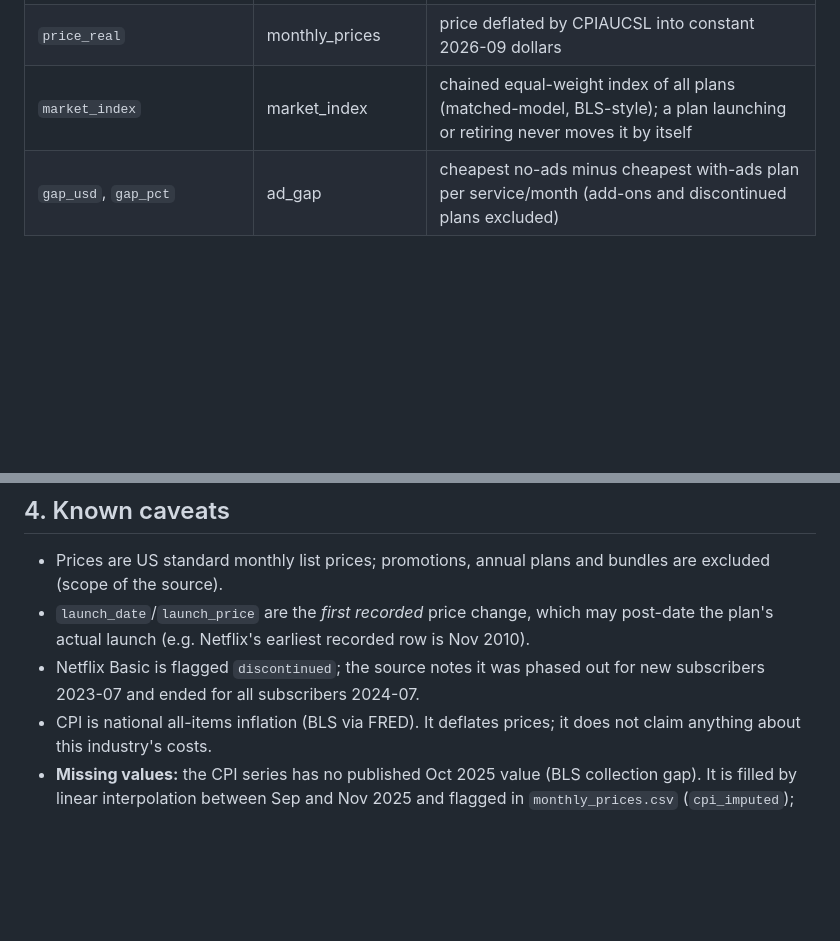
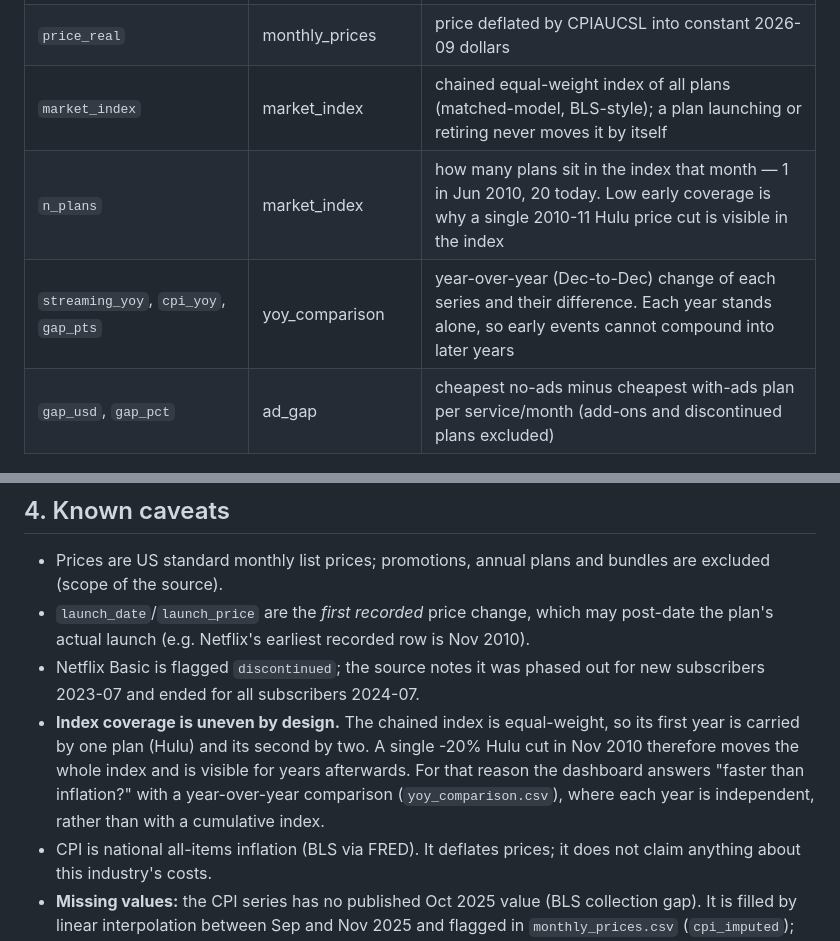
Before and after one commit to willybcode/streamflation-project1, a Markdown page: data/processed/validation_report.md, 2 parts joined by grey strips. GitHub-like rendering; blank space fills up the shorter version.

```diff
--- a/data/processed/validation_report.md
+++ b/data/processed/validation_report.md
@@ -27,6 +27,8 @@ Generated by `src/data_prep.py` from `data/raw/`. Latest month covered: **Sep 20
 | `since_launch_usd/_pct`, `cagr_pct` | prices_clean, plan_summary | growth from the plan's first recorded price |
 | `price_real` | monthly_prices | price deflated by CPIAUCSL into constant 2026-09 dollars |
 | `market_index` | market_index | chained equal-weight index of all plans (matched-model, BLS-style); a plan launching or retiring never moves it by itself |
+| `n_plans` | market_index | how many plans sit in the index that month — 1 in Jun 2010, 20 today. Low early coverage is why a single 2010-11 Hulu price cut is visible in the index |
+| `streaming_yoy`, `cpi_yoy`, `gap_pts` | yoy_comparison | year-over-year (Dec-to-Dec) change of each series and their difference. Each year stands alone, so early events cannot compound into later years |
 | `gap_usd`, `gap_pct` | ad_gap | cheapest no-ads minus cheapest with-ads plan per service/month (add-ons and discontinued plans excluded) |
 
 ## 3. Cross-check vs the independent Kaggle dataset
@@ -59,5 +61,6 @@ Only the Netflix pattern affects conclusions (it inflates a headline increase);
 - Prices are US standard monthly list prices; promotions, annual plans and bundles are excluded (scope of the source).
 - `launch_date`/`launch_price` are the *first recorded* price change, which may post-date the plan's actual launch (e.g. Netflix's earliest recorded row is Nov 2010).
 - Netflix Basic is flagged `discontinued`; the source notes it was phased out for new subscribers 2023-07 and ended for all subscribers 2024-07.
+- **Index coverage is uneven by design.** The chained index is equal-weight, so its first year is carried by one plan (Hulu) and its second by two. A single -20% Hulu cut in Nov 2010 therefore moves the whole index and is visible for years afterwards. For that reason the dashboard answers "faster than inflation?" with a year-over-year comparison (`yoy_comparison.csv`), where each year is independent, rather than with a cumulative index.
 - CPI is national all-items inflation (BLS via FRED). It deflates prices; it does not claim anything about this industry's costs.
 - **Missing values:** the CPI series has no published Oct 2025 value (BLS collection gap). It is filled by linear interpolation between Sep and Nov 2025 and flagged in `monthly_prices.csv` (`cpi_imputed`); the price data itself has no missing values.
```
Also changed, not shown: README.md (+10 -6 lines), docs/screenshots/dashboard_full.png, docs/screenshots/q4_inflation_gap.png (deleted), docs/screenshots/q4_yoy_inflation.png (added), 5 other files.
